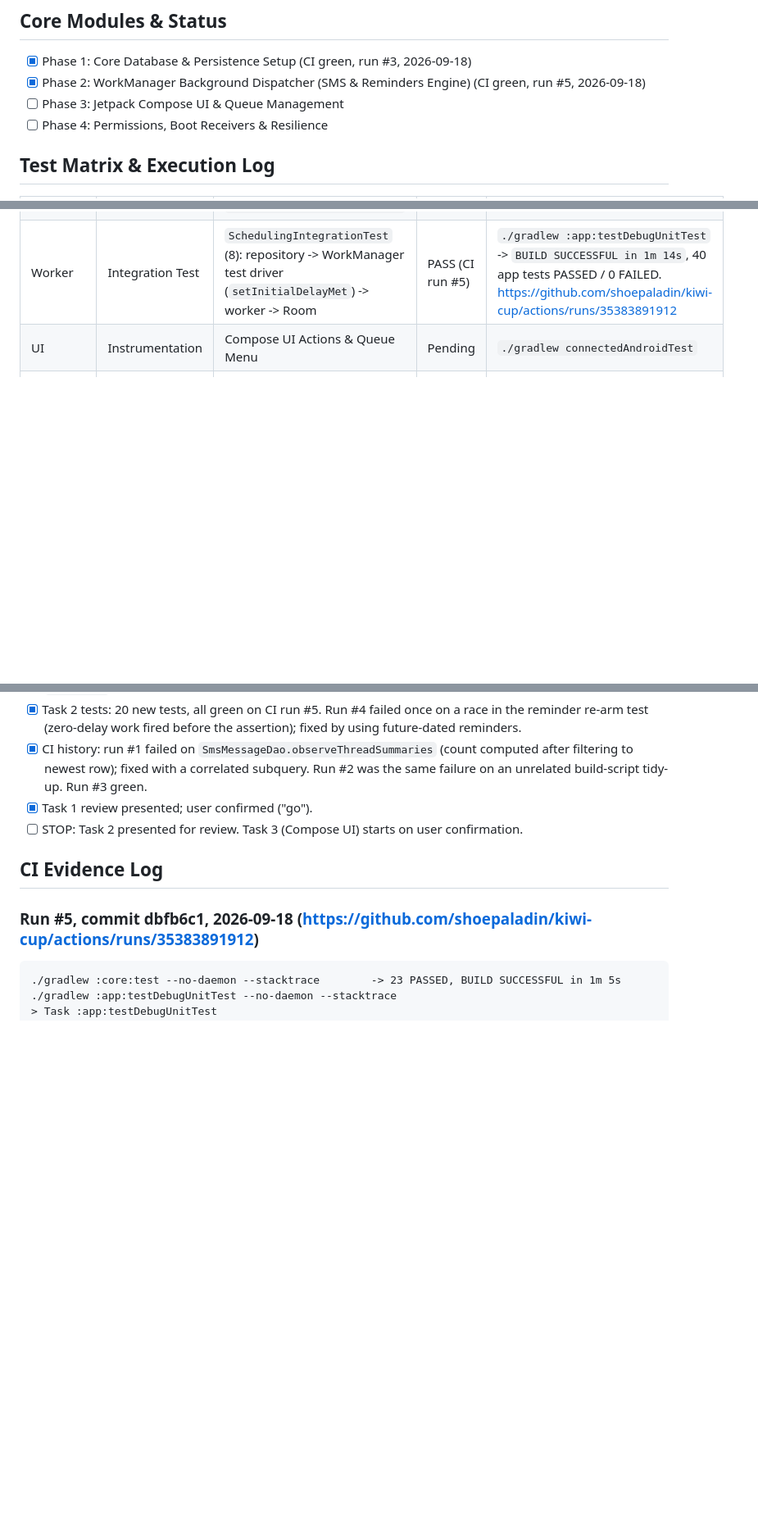
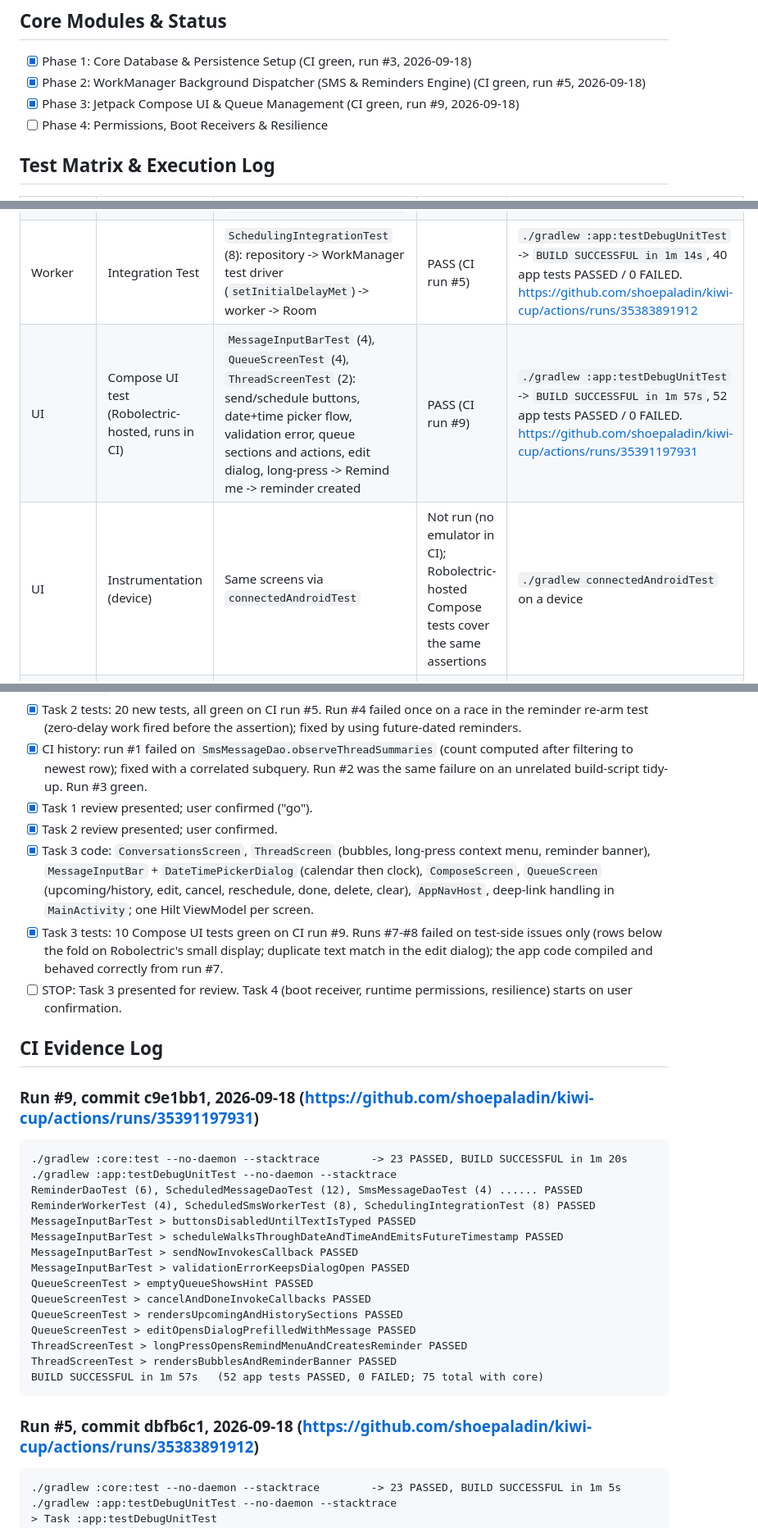
Before and after one commit to shoepaladin/kiwi-cup, a Markdown page: scheduled-messenger/roadmap.md, 3 parts joined by grey strips. Shown at 82% size. Rendered like a GitHub page; blank space fills up the shorter version.

Commit message:
Record Task 3 CI evidence in roadmap and mark Phase 3 complete
Co-Authored-By: Claude Fable 5.1 <noreply@anthropic.com>

````diff
--- a/scheduled-messenger/roadmap.md
+++ b/scheduled-messenger/roadmap.md
@@ -27,7 +27,7 @@
 ## Core Modules & Status
 - [x] Phase 1: Core Database & Persistence Setup (CI green, run #3, 2026-09-18)
 - [x] Phase 2: WorkManager Background Dispatcher (SMS & Reminders Engine) (CI green, run #5, 2026-09-18)
-- [ ] Phase 3: Jetpack Compose UI & Queue Management
+- [x] Phase 3: Jetpack Compose UI & Queue Management (CI green, run #9, 2026-09-18)
 - [ ] Phase 4: Permissions, Boot Receivers & Resilience
 
 ## Test Matrix & Execution Log
@@ -36,7 +36,8 @@
 | Database | Unit Test | `ScheduledMessageDaoTest` (12), `ReminderDaoTest` (6), `SmsMessageDaoTest` (4) with in-memory Room under Robolectric | PASS (CI run #3, 2026-09-18) | `./gradlew :app:testDebugUnitTest` -> `BUILD SUCCESSFUL in 1m 47s`, 22 PASSED / 0 FAILED. https://github.com/shoepaladin/kiwi-cup/actions/runs/35382045595 |
 | Worker | Unit Test | `ScheduledSmsWorkerTest` (8), `ReminderWorkerTest` (4) via `TestListenableWorkerBuilder` | PASS (CI run #5) | `./gradlew :app:testDebugUnitTest` -> 12 PASSED |
 | Worker | Integration Test | `SchedulingIntegrationTest` (8): repository -> WorkManager test driver (`setInitialDelayMet`) -> worker -> Room | PASS (CI run #5) | `./gradlew :app:testDebugUnitTest` -> `BUILD SUCCESSFUL in 1m 14s`, 40 app tests PASSED / 0 FAILED. https://github.com/shoepaladin/kiwi-cup/actions/runs/35383891912 |
-| UI | Instrumentation | Compose UI Actions & Queue Menu | Pending | `./gradlew connectedAndroidTest` |
+| UI | Compose UI test (Robolectric-hosted, runs in CI) | `MessageInputBarTest` (4), `QueueScreenTest` (4), `ThreadScreenTest` (2): send/schedule buttons, date+time picker flow, validation error, queue sections and actions, edit dialog, long-press -> Remind me -> reminder created | PASS (CI run #9) | `./gradlew :app:testDebugUnitTest` -> `BUILD SUCCESSFUL in 1m 57s`, 52 app tests PASSED / 0 FAILED. https://github.com/shoepaladin/kiwi-cup/actions/runs/35391197931 |
+| UI | Instrumentation (device) | Same screens via `connectedAndroidTest` | Not run (no emulator in CI); Robolectric-hosted Compose tests cover the same assertions | `./gradlew connectedAndroidTest` on a device |
 | Core logic | Unit Test | `StatusTransitionsTest`, `SchedulingPolicyTest`, `RecipientValidatorTest`, `SmsTextAnalyzerTest`, `WorkNamesTest` (23 tests) | PASS (local + CI run #3, 2026-09-18) | `./gradlew :core:test` -> `BUILD SUCCESSFUL in 1m 22s`, 23 PASSED / 0 FAILED |
 
 ## Phase 1 Design Notes (Staff Engineer Critique)
@@ -56,9 +57,31 @@
 - [x] Task 2 tests: 20 new tests, all green on CI run #5. Run #4 failed once on a race in the reminder re-arm test (zero-delay work fired before the assertion); fixed by using future-dated reminders.
 - [x] CI history: run #1 failed on `SmsMessageDao.observeThreadSummaries` (count computed after filtering to newest row); fixed with a correlated subquery. Run #2 was the same failure on an unrelated build-script tidy-up. Run #3 green.
 - [x] Task 1 review presented; user confirmed ("go").
-- [ ] STOP: Task 2 presented for review. Task 3 (Compose UI) starts on user confirmation.
+- [x] Task 2 review presented; user confirmed.
+- [x] Task 3 code: `ConversationsScreen`, `ThreadScreen` (bubbles, long-press context menu, reminder banner), `MessageInputBar` + `DateTimePickerDialog` (calendar then clock), `ComposeScreen`, `QueueScreen` (upcoming/history, edit, cancel, reschedule, done, delete, clear), `AppNavHost`, deep-link handling in `MainActivity`; one Hilt ViewModel per screen.
+- [x] Task 3 tests: 10 Compose UI tests green on CI run #9. Runs #7-#8 failed on test-side issues only (rows below the fold on Robolectric's small display; duplicate text match in the edit dialog); the app code compiled and behaved correctly from run #7.
+- [ ] STOP: Task 3 presented for review. Task 4 (boot receiver, runtime permissions, resilience) starts on user confirmation.
 
 ## CI Evidence Log
+### Run #9, commit c9e1bb1, 2026-09-18 (https://github.com/shoepaladin/kiwi-cup/actions/runs/35391197931)
+```
+./gradlew :core:test --no-daemon --stacktrace        -> 23 PASSED, BUILD SUCCESSFUL in 1m 20s
+./gradlew :app:testDebugUnitTest --no-daemon --stacktrace
+ReminderDaoTest (6), ScheduledMessageDaoTest (12), SmsMessageDaoTest (4) ...... PASSED
+ReminderWorkerTest (4), ScheduledSmsWorkerTest (8), SchedulingIntegrationTest (8) PASSED
+MessageInputBarTest > buttonsDisabledUntilTextIsTyped PASSED
+MessageInputBarTest > scheduleWalksThroughDateAndTimeAndEmitsFutureTimestamp PASSED
+MessageInputBarTest > sendNowInvokesCallback PASSED
+MessageInputBarTest > validationErrorKeepsDialogOpen PASSED
+QueueScreenTest > emptyQueueShowsHint PASSED
+QueueScreenTest > cancelAndDoneInvokeCallbacks PASSED
+QueueScreenTest > rendersUpcomingAndHistorySections PASSED
+QueueScreenTest > editOpensDialogPrefilledWithMessage PASSED
+ThreadScreenTest > longPressOpensRemindMenuAndCreatesReminder PASSED
+ThreadScreenTest > rendersBubblesAndReminderBanner PASSED
+BUILD SUCCESSFUL in 1m 57s   (52 app tests PASSED, 0 FAILED; 75 total with core)
+```
+
 ### Run #5, commit dbfb6c1, 2026-09-18 (https://github.com/shoepaladin/kiwi-cup/actions/runs/35383891912)
 ```
 ./gradlew :core:test --no-daemon --stacktrace        -> 23 PASSED, BUILD SUCCESSFUL in 1m 5s
````
